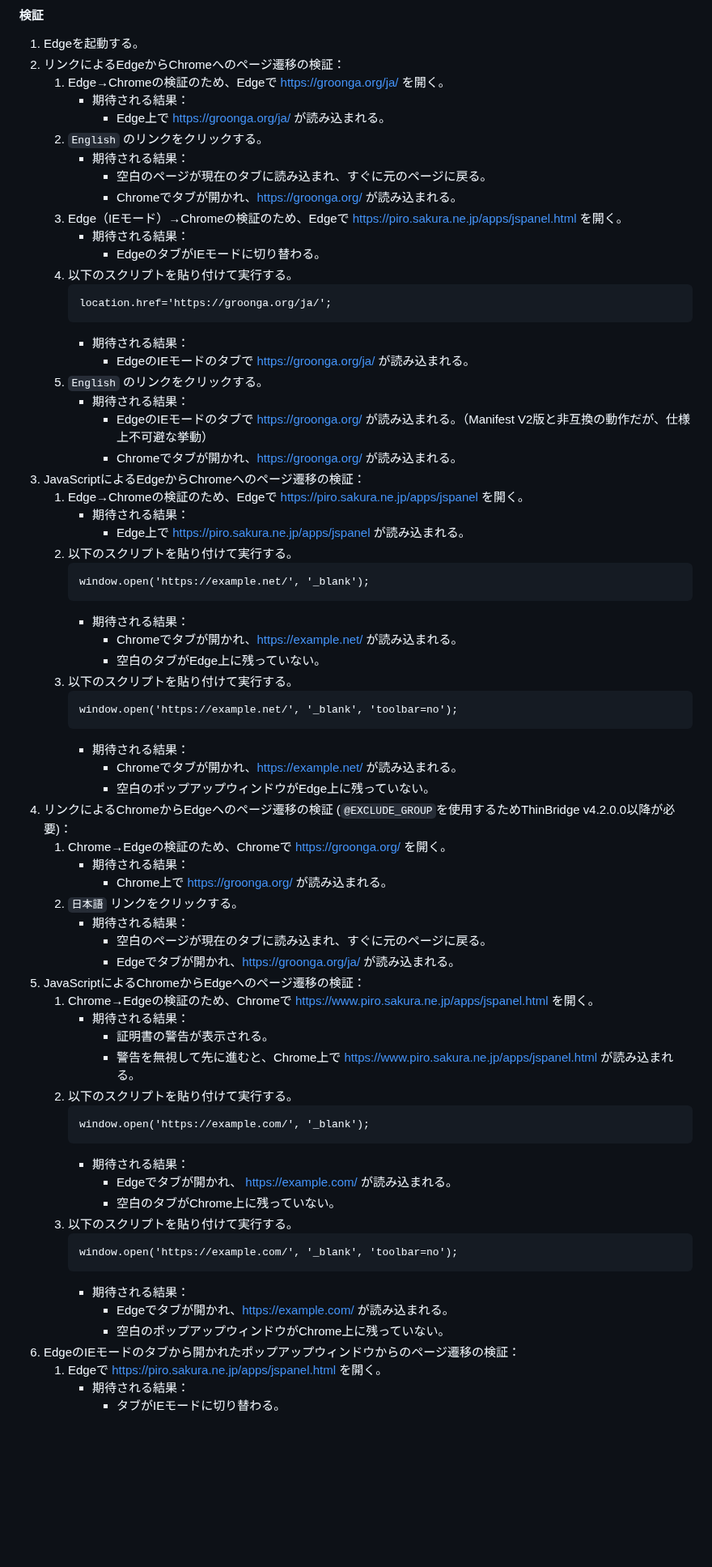
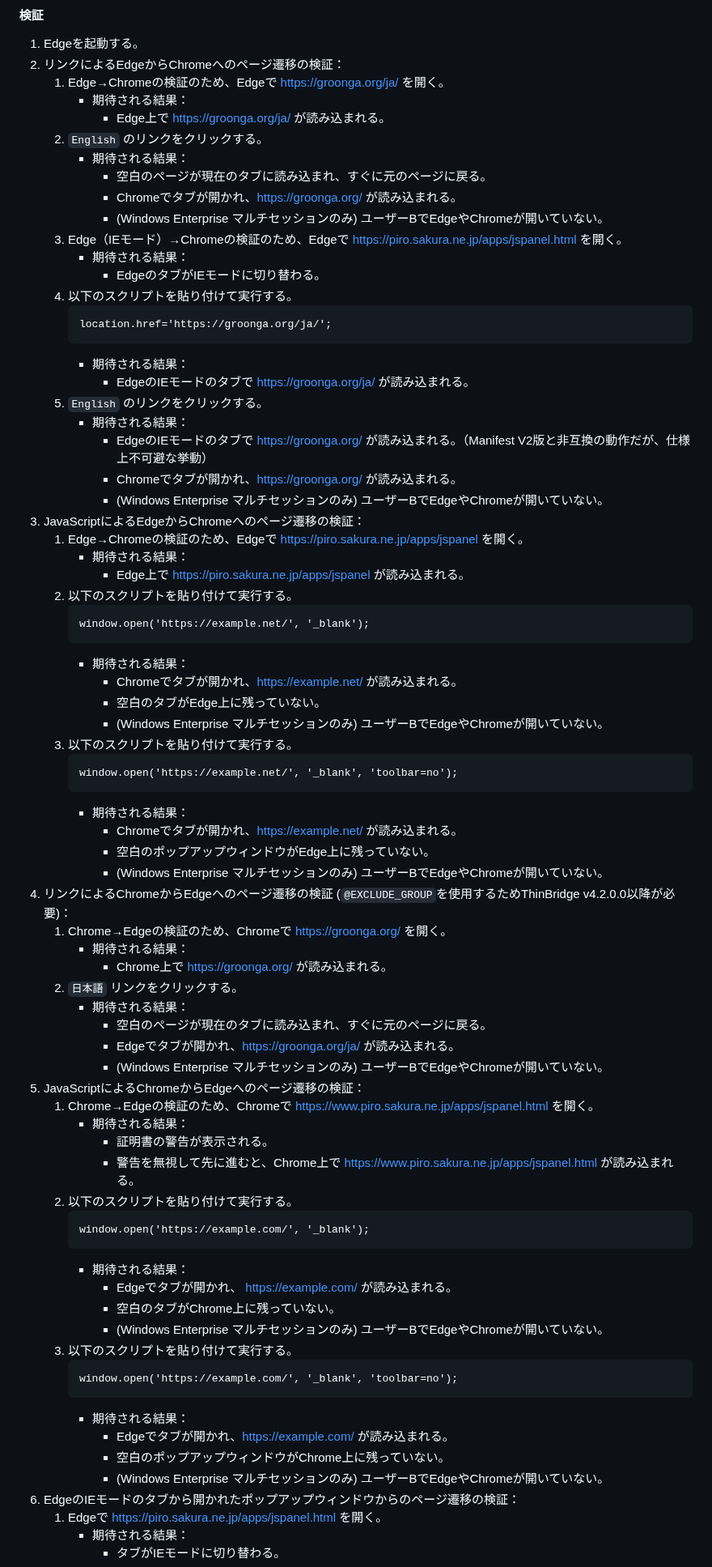
Before and after one commit to ThinBridge/ThinBridge, a Markdown page: doc/verify/PreReleaseVerification.md, the part around one of its changes. Shown at 81% size. GitHub-like rendering; blank space fills up the shorter version.

````diff
--- a/doc/verify/PreReleaseVerification.md
+++ b/doc/verify/PreReleaseVerification.md
@@ -100,6 +112,7 @@
       * 期待される結果：
         * 空白のページが現在のタブに読み込まれ、すぐに元のページに戻る。
         * Chromeでタブが開かれ、https://groonga.org/ が読み込まれる。
+        * (Windows Enterprise マルチセッションのみ) ユーザーBでEdgeやChromeが開いていない。
    3. Edge（IEモード）→Chromeの検証のため、Edgeで https://piro.sakura.ne.jp/apps/jspanel.html を開く。
       * 期待される結果：
         * EdgeのタブがIEモードに切り替わる。
@@ -113,6 +126,7 @@
       * 期待される結果：
         * EdgeのIEモードのタブで https://groonga.org/ が読み込まれる。（Manifest V2版と非互換の動作だが、仕様上不可避な挙動）
         * Chromeでタブが開かれ、https://groonga.org/ が読み込まれる。
+        * (Windows Enterprise マルチセッションのみ) ユーザーBでEdgeやChromeが開いていない。
 3. JavaScriptによるEdgeからChromeへのページ遷移の検証：
    1. Edge→Chromeの検証のため、Edgeで https://piro.sakura.ne.jp/apps/jspanel を開く。
       * 期待される結果：
@@ -124,6 +138,7 @@
       * 期待される結果：
         * Chromeでタブが開かれ、https://example.net/ が読み込まれる。
         * 空白のタブがEdge上に残っていない。
+        * (Windows Enterprise マルチセッションのみ) ユーザーBでEdgeやChromeが開いていない。
    3. 以下のスクリプトを貼り付けて実行する。
       ```
       window.open('https://example.net/', '_blank', 'toolbar=no');
@@ -131,6 +146,7 @@
       * 期待される結果：
         * Chromeでタブが開かれ、https://example.net/ が読み込まれる。
         * 空白のポップアップウィンドウがEdge上に残っていない。
+        * (Windows Enterprise マルチセッションのみ) ユーザーBでEdgeやChromeが開いていない。
 4. リンクによるChromeからEdgeへのページ遷移の検証 (`@EXCLUDE_GROUP`を使用するためThinBridge v4.2.0.0以降が必要)：
    1. Chrome→Edgeの検証のため、Chromeで https://groonga.org/ を開く。
       * 期待される結果：
@@ -139,6 +155,7 @@
       * 期待される結果：
         * 空白のページが現在のタブに読み込まれ、すぐに元のページに戻る。
         * Edgeでタブが開かれ、https://groonga.org/ja/ が読み込まれる。
+        * (Windows Enterprise マルチセッションのみ) ユーザーBでEdgeやChromeが開いていない。
 5. JavaScriptによるChromeからEdgeへのページ遷移の検証：
    1. Chrome→Edgeの検証のため、Chromeで https://www.piro.sakura.ne.jp/apps/jspanel.html を開く。
       * 期待される結果：
@@ -151,6 +168,7 @@
       * 期待される結果：
         * Edgeでタブが開かれ、 https://example.com/ が読み込まれる。
         * 空白のタブがChrome上に残っていない。
+        * (Windows Enterprise マルチセッションのみ) ユーザーBでEdgeやChromeが開いていない。
    3. 以下のスクリプトを貼り付けて実行する。
       ```
       window.open('https://example.com/', '_blank', 'toolbar=no');
@@ -158,6 +176,7 @@
       * 期待される結果：
         * Edgeでタブが開かれ、https://example.com/ が読み込まれる。
         * 空白のポップアップウィンドウがChrome上に残っていない。
+        * (Windows Enterprise マルチセッションのみ) ユーザーBでEdgeやChromeが開いていない。
 6. EdgeのIEモードのタブから開かれたポップアップウィンドウからのページ遷移の検証：
    1. Edgeで https://piro.sakura.ne.jp/apps/jspanel.html を開く。
       * 期待される結果：
````
Also changed, not shown: other parts of doc/verify/PreReleaseVerification.md (+43 -0 lines).
